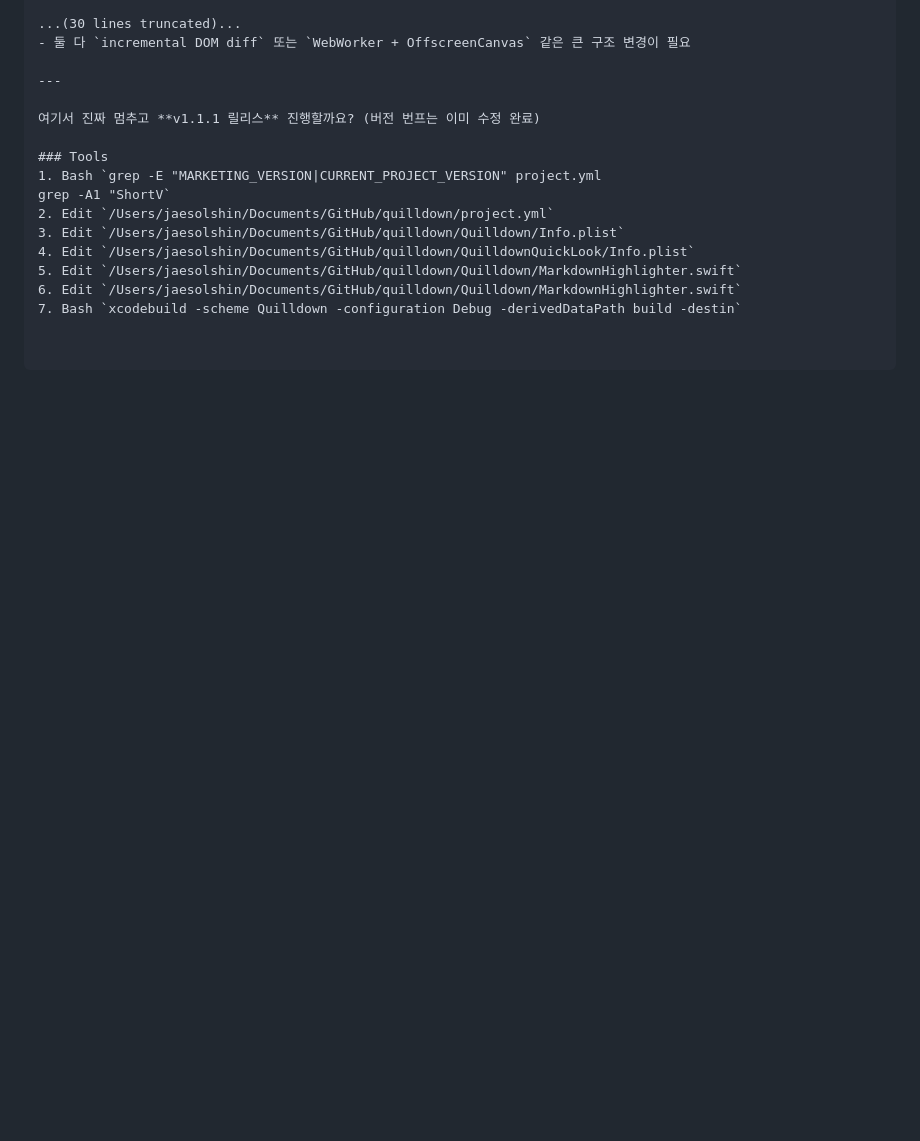
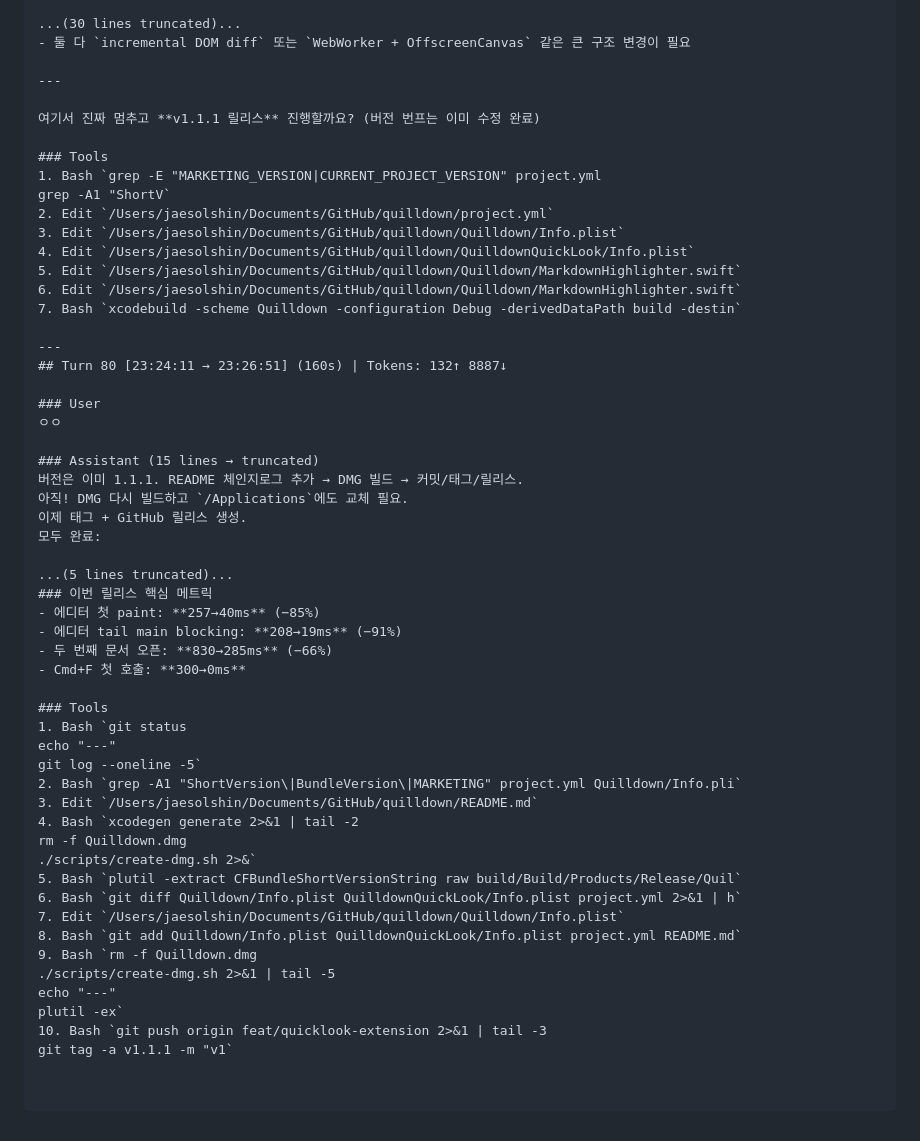
Before and after one commit to ysys143/quilldown, a Markdown page: .cwf/sessions/260415-1109-12dbb71a.claude.md, the part around the change. Drawn GitHub-style; blank space fills up the shorter version.

Commit message:
WIP(docs): update session log for v1.1.1 release turn

```diff
--- a/.cwf/sessions/260415-1109-12dbb71a.claude.md
+++ b/.cwf/sessions/260415-1109-12dbb71a.claude.md
@@ -1516,3 +1516,42 @@ grep -A1 "ShortV`
 5. Edit `/Users/jaesolshin/Documents/GitHub/quilldown/Quilldown/MarkdownHighlighter.swift`
 6. Edit `/Users/jaesolshin/Documents/GitHub/quilldown/Quilldown/MarkdownHighlighter.swift`
 7. Bash `xcodebuild -scheme Quilldown -configuration Debug -derivedDataPath build -destin`
+
+---
+## Turn 80 [23:24:11 → 23:26:51] (160s) | Tokens: 132↑ 8887↓
+
+### User
+ㅇㅇ
+
+### Assistant (15 lines → truncated)
+버전은 이미 1.1.1. README 체인지로그 추가 → DMG 빌드 → 커밋/태그/릴리스.
+아직! DMG 다시 빌드하고 `/Applications`에도 교체 필요.
+이제 태그 + GitHub 릴리스 생성.
+모두 완료:
+
+...(5 lines truncated)...
+### 이번 릴리스 핵심 메트릭
+- 에디터 첫 paint: **257→40ms** (−85%)
+- 에디터 tail main blocking: **208→19ms** (−91%)
+- 두 번째 문서 오픈: **830→285ms** (−66%)
+- Cmd+F 첫 호출: **300→0ms**
+
+### Tools
+1. Bash `git status
+echo "---"
+git log --oneline -5`
+2. Bash `grep -A1 "ShortVersion\|BundleVersion\|MARKETING" project.yml Quilldown/Info.pli`
+3. Edit `/Users/jaesolshin/Documents/GitHub/quilldown/README.md`
+4. Bash `xcodegen generate 2>&1 | tail -2
+rm -f Quilldown.dmg
+./scripts/create-dmg.sh 2>&`
+5. Bash `plutil -extract CFBundleShortVersionString raw build/Build/Products/Release/Quil`
+6. Bash `git diff Quilldown/Info.plist QuilldownQuickLook/Info.plist project.yml 2>&1 | h`
+7. Edit `/Users/jaesolshin/Documents/GitHub/quilldown/Quilldown/Info.plist`
+8. Bash `git add Quilldown/Info.plist QuilldownQuickLook/Info.plist project.yml README.md`
+9. Bash `rm -f Quilldown.dmg
+./scripts/create-dmg.sh 2>&1 | tail -5
+echo "---"
+plutil -ex`
+10. Bash `git push origin feat/quicklook-extension 2>&1 | tail -3
+git tag -a v1.1.1 -m "v1`
```
